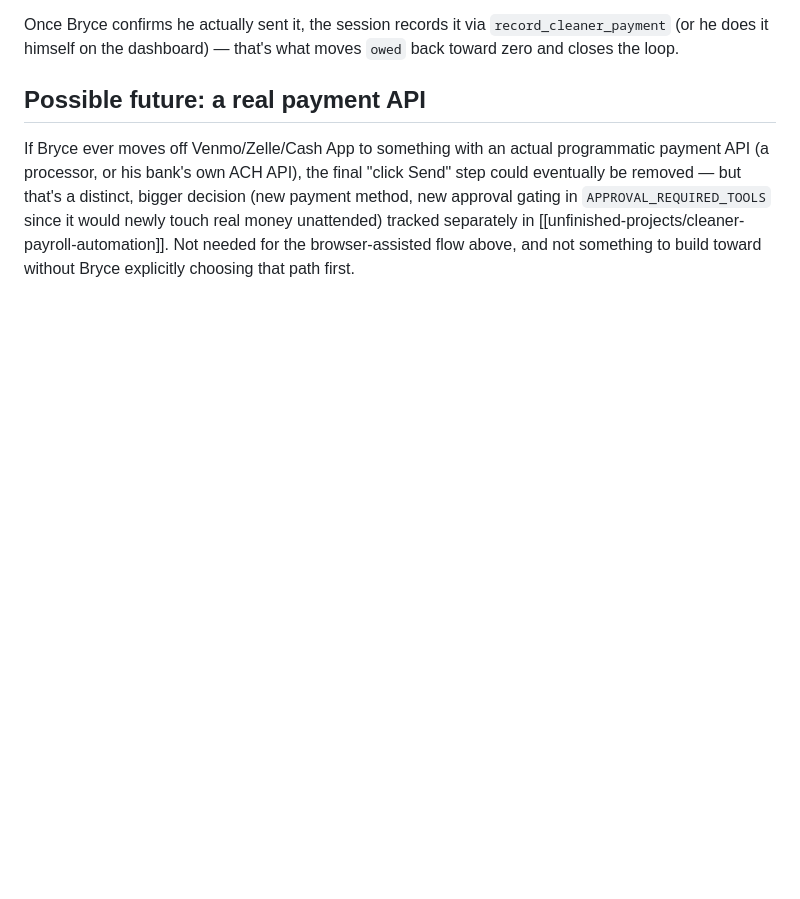
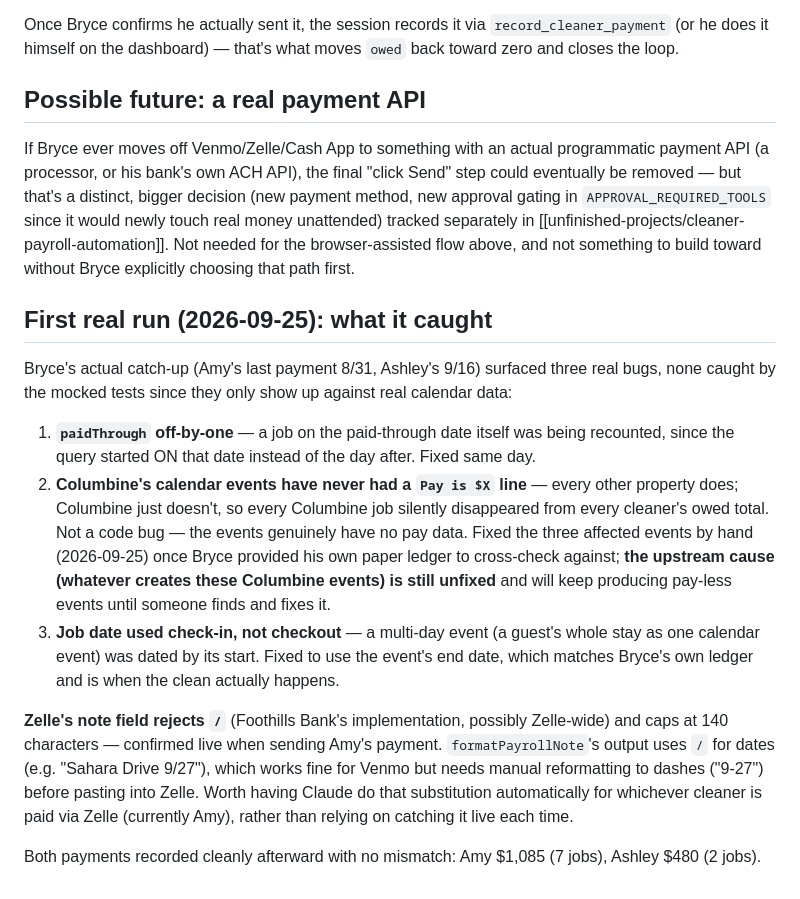
Before and after one commit to spotlesslhc/Hermes-project, a Markdown page: Knowledge/systems/payroll.md, the part around the change. Rendered like a GitHub page; blank space fills up the shorter version.

```diff
--- a/Knowledge/systems/payroll.md
+++ b/Knowledge/systems/payroll.md
@@ -103,3 +103,37 @@ unattended) tracked separately in
 [[unfinished-projects/cleaner-payroll-automation]]. Not needed for the
 browser-assisted flow above, and not something to build toward without
 Bryce explicitly choosing that path first.
+
+## First real run (2026-09-25): what it caught
+
+Bryce's actual catch-up (Amy's last payment 8/31, Ashley's 9/16) surfaced
+three real bugs, none caught by the mocked tests since they only show up
+against real calendar data:
+
+1. **`paidThrough` off-by-one** — a job on the paid-through date itself
+   was being recounted, since the query started ON that date instead of
+   the day after. Fixed same day.
+2. **Columbine's calendar events have never had a `Pay is $X` line** —
+   every other property does; Columbine just doesn't, so every Columbine
+   job silently disappeared from every cleaner's owed total. Not a code
+   bug — the events genuinely have no pay data. Fixed the three affected
+   events by hand (2026-09-25) once Bryce provided his own paper ledger
+   to cross-check against; **the upstream cause (whatever creates these
+   Columbine events) is still unfixed** and will keep producing
+   pay-less events until someone finds and fixes it.
+3. **Job date used check-in, not checkout** — a multi-day event (a
+   guest's whole stay as one calendar event) was dated by its start.
+   Fixed to use the event's end date, which matches Bryce's own ledger
+   and is when the clean actually happens.
+
+**Zelle's note field rejects `/`** (Foothills Bank's implementation,
+possibly Zelle-wide) and caps at 140 characters — confirmed live when
+sending Amy's payment. `formatPayrollNote`'s output uses `/` for dates
+(e.g. "Sahara Drive 9/27"), which works fine for Venmo but needs manual
+reformatting to dashes ("9-27") before pasting into Zelle. Worth having
+Claude do that substitution automatically for whichever cleaner is paid
+via Zelle (currently Amy), rather than relying on catching it live each
+time.
+
+Both payments recorded cleanly afterward with no mismatch: Amy $1,085
+(7 jobs), Ashley $480 (2 jobs).
```
Also changed, not shown: Knowledge/decisions/2026-09-25-columbine-events-missing-pay-line.md (added, +32 -0 lines), Knowledge/unfinished-projects/payroll-note-zelle-safe-formatting.md (added, +35 -0 lines).
